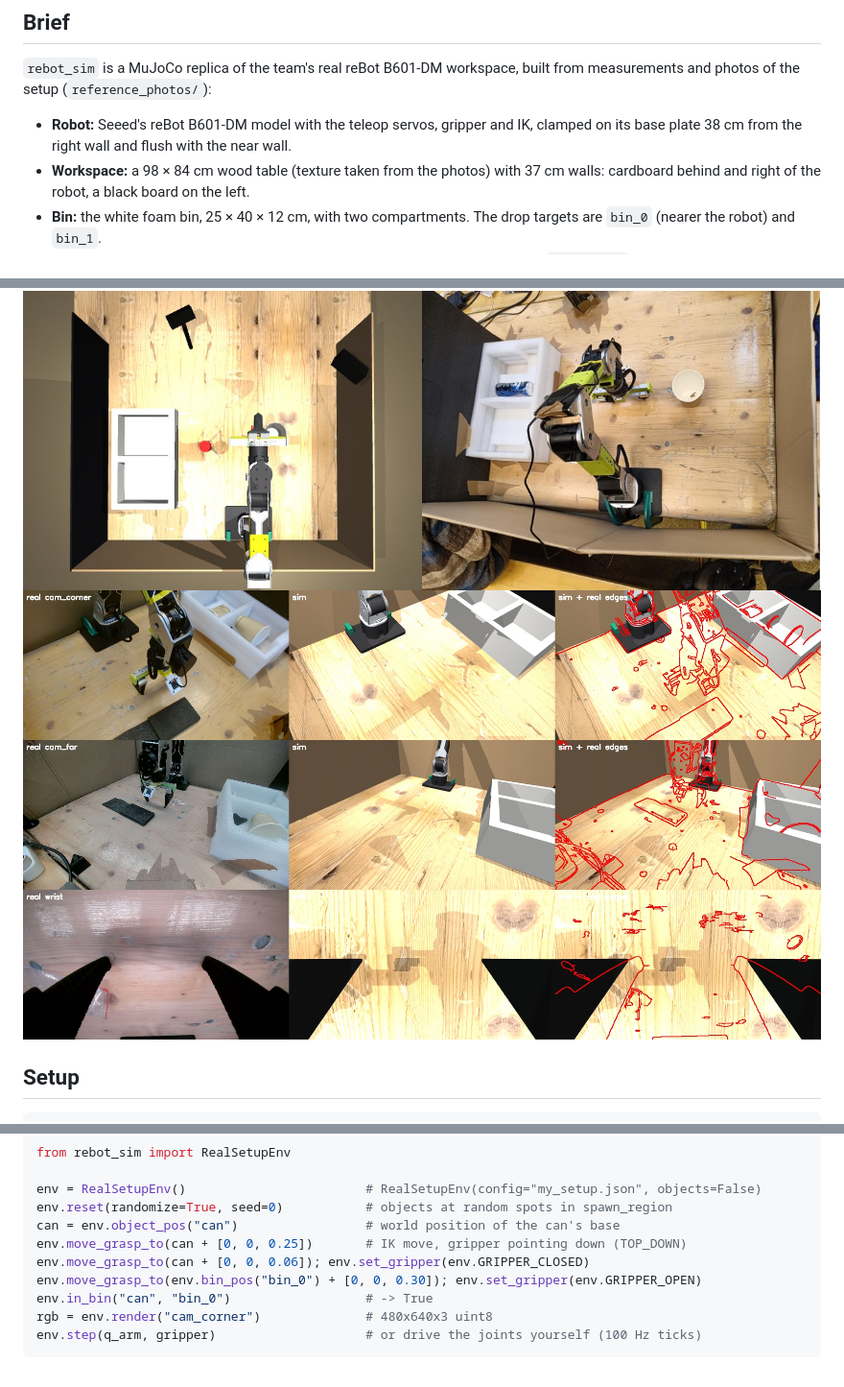
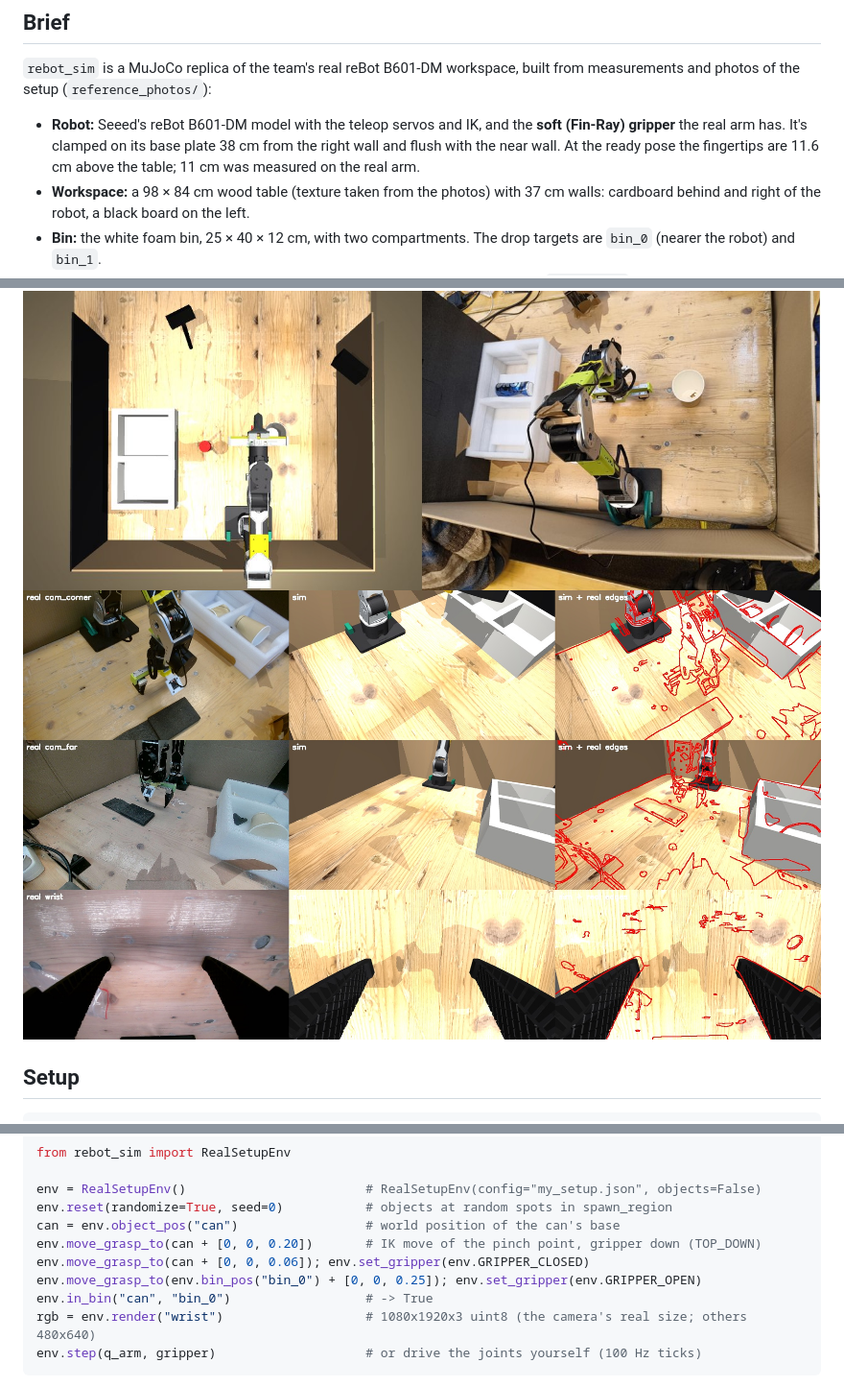
Before and after one commit to liamlangedev/service-rebot, a Markdown page: simulation/README.md, 3 parts joined by grey strips. Shown at 96% size. GitHub-like rendering; pictures changed too: simulation/docs/camera_compare.jpg.

````diff
--- a/simulation/README.md
+++ b/simulation/README.md
@@ -5,8 +5,10 @@
 `rebot_sim` is a MuJoCo replica of the team's real reBot B601-DM workspace, built from
 measurements and photos of the setup (`reference_photos/`):
 
-- **Robot:** Seeed's reBot B601-DM model with the teleop servos, gripper and IK, clamped
-  on its base plate 38 cm from the right wall and flush with the near wall.
+- **Robot:** Seeed's reBot B601-DM model with the teleop servos and IK, and the **soft
+  (Fin-Ray) gripper** the real arm has. It's clamped on its base plate 38 cm from the right
+  wall and flush with the near wall. At the ready pose the fingertips are 11.6 cm above the
+  table; 11 cm was measured on the real arm.
 - **Workspace:** a 98 × 84 cm wood table (texture taken from the photos) with 37 cm walls:
   cardboard behind and right of the robot, a black board on the left.
 - **Bin:** the white foam bin, 25 × 40 × 12 cm, with two compartments. The drop targets
@@ -63,11 +65,11 @@ from rebot_sim import RealSetupEnv
 env = RealSetupEnv()                        # RealSetupEnv(config="my_setup.json", objects=False)
 env.reset(randomize=True, seed=0)           # objects at random spots in spawn_region
 can = env.object_pos("can")                 # world position of the can's base
-env.move_grasp_to(can + [0, 0, 0.25])       # IK move, gripper pointing down (TOP_DOWN)
+env.move_grasp_to(can + [0, 0, 0.20])       # IK move of the pinch point, gripper down (TOP_DOWN)
 env.move_grasp_to(can + [0, 0, 0.06]); env.set_gripper(env.GRIPPER_CLOSED)
-env.move_grasp_to(env.bin_pos("bin_0") + [0, 0, 0.30]); env.set_gripper(env.GRIPPER_OPEN)
+env.move_grasp_to(env.bin_pos("bin_0") + [0, 0, 0.25]); env.set_gripper(env.GRIPPER_OPEN)
 env.in_bin("can", "bin_0")                  # -> True
-rgb = env.render("cam_corner")              # 480x640x3 uint8
+rgb = env.render("wrist")                   # 1080x1920x3 uint8 (the camera's real size; others 480x640)
 env.step(q_arm, gripper)                    # or drive the joints yourself (100 Hz ticks)
 ```
 
````
Also changed, not shown: other parts of simulation/README.md (+4 -3 lines), teleoperation/README.md (+9 -0 lines), 16 other files.
